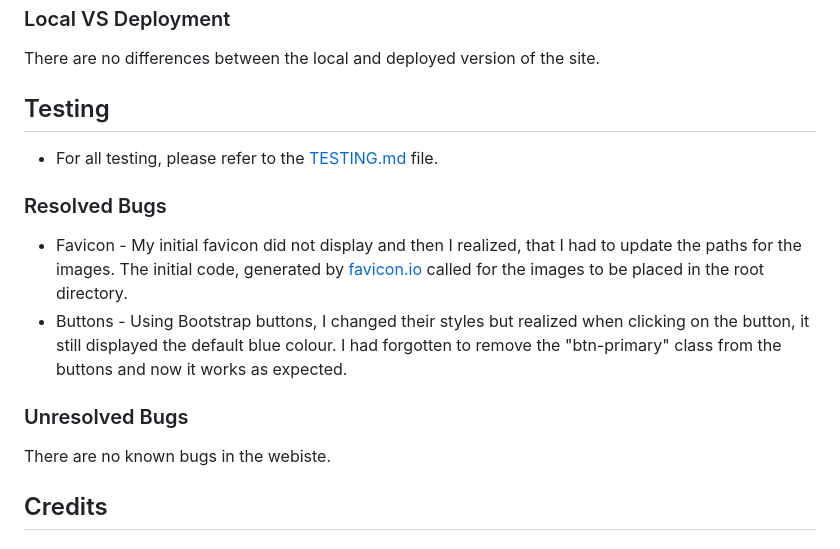
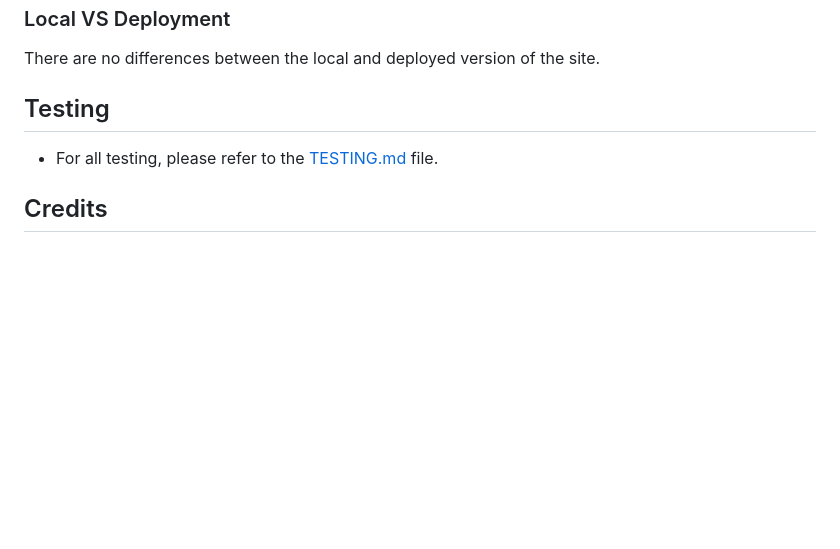
Before and after one commit to Gary-Burke/the-garden-gallery, a Markdown page: README.md, the part around the change. Drawn GitHub-style; blank space fills up the shorter version.

Commit message:
Move bugs section from README to TESTING.md

```diff
--- a/README.md
+++ b/README.md
@@ -209,15 +209,6 @@ There are no differences between the local and deployed version of the site.
 
 - For all testing, please refer to the [TESTING.md](TESTING.md) file.
 
-### Resolved Bugs
-
-- Favicon - My initial favicon did not display and then I realized, that I had to update the paths for the images. The initial code, generated by [favicon.io](https://favicon.io) called for the images to be placed in the root directory.
-- Buttons - Using Bootstrap buttons, I changed their styles but realized when clicking on the button, it still displayed the default blue colour. I had forgotten to remove the "btn-primary" class from the buttons and now it works as expected.
-
-### Unresolved Bugs
-
-There are no known bugs in the webiste.
-
 ## Credits
 
 ### Code Used
```
Also changed, not shown: TESTING.md (+2 -14 lines), documentation/testing/gh-issues-closed.png (added).
